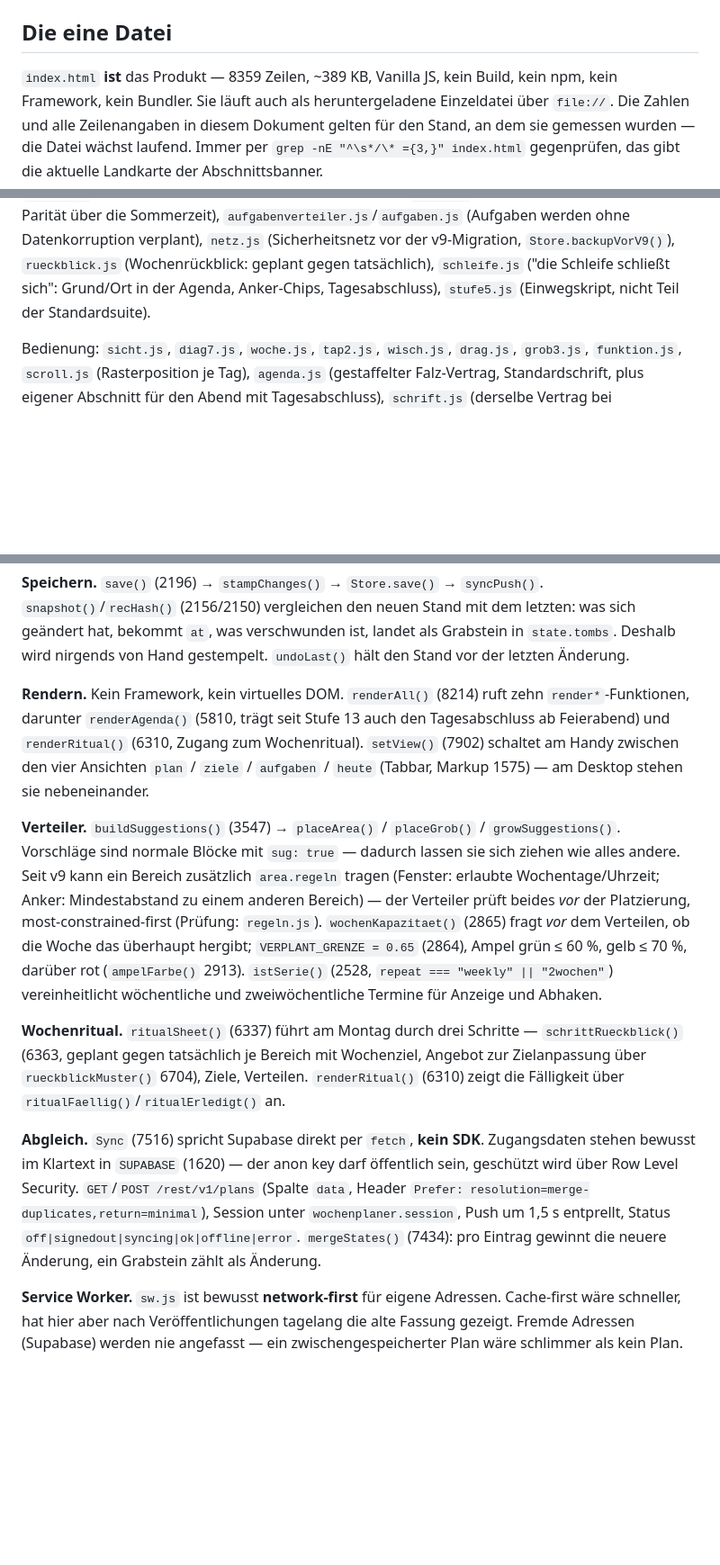
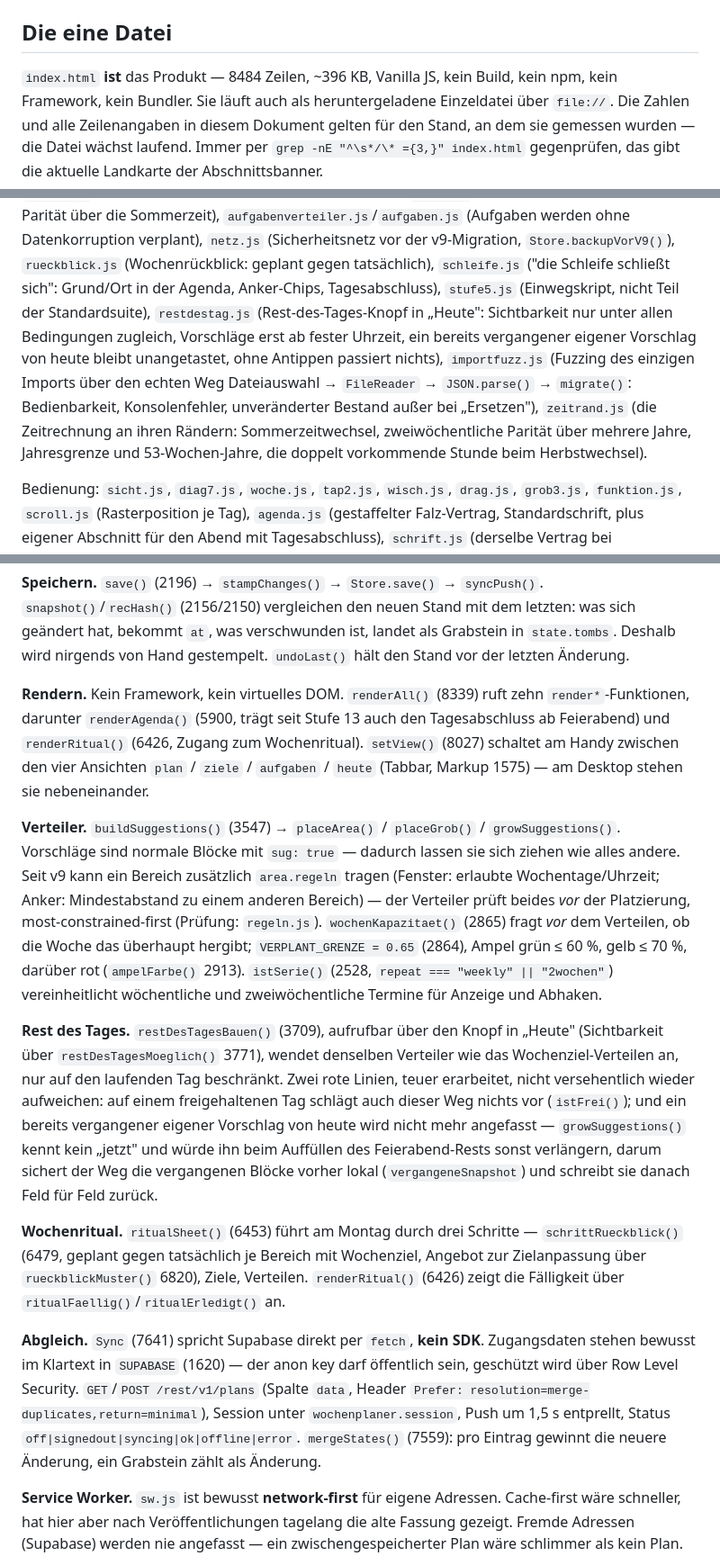
Before and after one commit to VebzyyHere/wochenplaner, a Markdown page: CLAUDE.md, 3 parts joined by grey strips. Shown at 90% size. Rendered like a GitHub page; blank space fills up the shorter version.

Commit message:
Doku auf den Stand von v1.18 gebracht
Die Zeilenangaben stammten vom Stand 4329efe; der Rest-des-Tages-Knopf
und die Import-Absicherung haben index.html seither veraendert. Alle 33
Angaben neu bestimmt, Blocktabelle, Zeilenzahl (8484) und Groesse
(~396 KB) nachgemessen.

Neu beschrieben: restdestag.js, importfuzz.js, zeitrand.js. Alle 47
Skripte in werkzeug/ kommen jetzt in mindestens einem der beiden
Dokumente vor.

Der Rest-des-Tages-Knopf ist als Faehigkeit im Architektur-Abschnitt
aufgenommen, mit den zwei roten Linien, die dabei teuer erarbeitet
wurden: auf einem freigehaltenen Tag schlaegt auch dieser Weg nichts
vor, und ein bereits vergangener eigener Vorschlag wird nicht mehr
angefasst.

Als offener Punkt festgehalten, damit er nicht verlorengeht:
growSuggestions() kennt generell kein "jetzt". Auch der woechentliche
Verteiler koennte deshalb einen laengst vergangenen eigenen Vorschlag
von heute verlaengern, weil clearSuggestions(warm) den laufenden Tag
bewusst unberuehrt laesst. Nicht repariert, nur notiert.

44 Skripte, 0 rot, nichts uebersprungen.

Co-Authored-By: Claude Opus 5 <noreply@anthropic.com>

```diff
--- a/CLAUDE.md
+++ b/CLAUDE.md
@@ -11,7 +11,7 @@ Oberfläche, Bezeichner, Kommentare, Commits. Live auf GitHub Pages:
 
 ## Die eine Datei
 
-`index.html` **ist** das Produkt — 8359 Zeilen, ~389 KB, Vanilla JS, kein Build, kein npm,
+`index.html` **ist** das Produkt — 8484 Zeilen, ~396 KB, Vanilla JS, kein Build, kein npm,
 kein Framework, kein Bundler. Sie läuft auch als heruntergeladene Einzeldatei über `file://`.
 Die Zahlen und alle Zeilenangaben in diesem Dokument gelten für den Stand, an dem sie gemessen
 wurden — die Datei wächst laufend. Immer per `grep -nE "^\s*/\* ={3,}" index.html` gegenprüfen,
@@ -73,7 +73,14 @@ bei erneutem Lauf ruhig), `wunsch.js` (Startzeiten je Art gegen ihren Wunschpunk
 (Aufgaben werden ohne Datenkorruption verplant), `netz.js` (Sicherheitsnetz vor der
 v9-Migration, `Store.backupVorV9()`), `rueckblick.js` (Wochenrückblick: geplant gegen
 tatsächlich), `schleife.js` ("die Schleife schließt sich": Grund/Ort in der Agenda, Anker-Chips,
-Tagesabschluss), `stufe5.js` (Einwegskript, nicht Teil der Standardsuite).
+Tagesabschluss), `stufe5.js` (Einwegskript, nicht Teil der Standardsuite), `restdestag.js`
+(Rest-des-Tages-Knopf in „Heute": Sichtbarkeit nur unter allen Bedingungen zugleich, Vorschläge
+erst ab fester Uhrzeit, ein bereits vergangener eigener Vorschlag von heute bleibt unangetastet,
+ohne Antippen passiert nichts), `importfuzz.js` (Fuzzing des einzigen Imports über den echten Weg
+Dateiauswahl → `FileReader` → `JSON.parse()` → `migrate()`: Bedienbarkeit, Konsolenfehler,
+unveränderter Bestand außer bei „Ersetzen"), `zeitrand.js` (die Zeitrechnung an ihren Rändern:
+Sommerzeitwechsel, zweiwöchentliche Parität über mehrere Jahre, Jahresgrenze und
+53-Wochen-Jahre, die doppelt vorkommende Stunde beim Herbstwechsel).
 
 Bedienung: `sicht.js`, `diag7.js`, `woche.js`, `tap2.js`, `wisch.js`, `drag.js`, `grob3.js`,
 `funktion.js`, `scroll.js` (Rasterposition je Tag), `agenda.js` (gestaffelter Falz-Vertrag,
@@ -135,10 +142,10 @@ zum ersten Mal auf `version: 9` zieht — eigener Schlüssel neben dem Zustand,
 hat, bekommt `at`, was verschwunden ist, landet als Grabstein in `state.tombs`. Deshalb wird
 nirgends von Hand gestempelt. `undoLast()` hält den Stand vor der letzten Änderung.
 
-**Rendern.** Kein Framework, kein virtuelles DOM. `renderAll()` (8214) ruft zehn
-`render*`-Funktionen, darunter `renderAgenda()` (5810, trägt seit Stufe 13 auch den
-Tagesabschluss ab Feierabend) und `renderRitual()` (6310, Zugang zum Wochenritual). `setView()`
-(7902) schaltet am Handy zwischen den vier Ansichten `plan` / `ziele` / `aufgaben` / `heute`
+**Rendern.** Kein Framework, kein virtuelles DOM. `renderAll()` (8339) ruft zehn
+`render*`-Funktionen, darunter `renderAgenda()` (5900, trägt seit Stufe 13 auch den
+Tagesabschluss ab Feierabend) und `renderRitual()` (6426, Zugang zum Wochenritual). `setView()`
+(8027) schaltet am Handy zwischen den vier Ansichten `plan` / `ziele` / `aufgaben` / `heute`
 (Tabbar, Markup 1575) — am Desktop stehen sie nebeneinander.
 
 **Verteiler.** `buildSuggestions()` (3547) → `placeArea()` / `placeGrob()` / `growSuggestions()`.
@@ -151,17 +158,26 @@ grün ≤ 60 %, gelb ≤ 70 %, darüber rot (`ampelFarbe()` 2913). `istSerie()`
 "weekly" || "2wochen"`) vereinheitlicht wöchentliche und zweiwöchentliche Termine für Anzeige und
 Abhaken.
 
-**Wochenritual.** `ritualSheet()` (6337) führt am Montag durch drei Schritte —
-`schrittRueckblick()` (6363, geplant gegen tatsächlich je Bereich mit Wochenziel, Angebot zur
-Zielanpassung über `rueckblickMuster()` 6704), Ziele, Verteilen. `renderRitual()` (6310) zeigt die
+**Rest des Tages.** `restDesTagesBauen()` (3709), aufrufbar über den Knopf in „Heute"
+(Sichtbarkeit über `restDesTagesMoeglich()` 3771), wendet denselben Verteiler wie das
+Wochenziel-Verteilen an, nur auf den laufenden Tag beschränkt. Zwei rote Linien, teuer erarbeitet,
+nicht versehentlich wieder aufweichen: auf einem freigehaltenen Tag schlägt auch dieser Weg nichts
+vor (`istFrei()`); und ein bereits vergangener eigener Vorschlag von heute wird nicht mehr
+angefasst — `growSuggestions()` kennt kein „jetzt" und würde ihn beim Auffüllen des
+Feierabend-Rests sonst verlängern, darum sichert der Weg die vergangenen Blöcke vorher lokal
+(`vergangeneSnapshot`) und schreibt sie danach Feld für Feld zurück.
+
+**Wochenritual.** `ritualSheet()` (6453) führt am Montag durch drei Schritte —
+`schrittRueckblick()` (6479, geplant gegen tatsächlich je Bereich mit Wochenziel, Angebot zur
+Zielanpassung über `rueckblickMuster()` 6820), Ziele, Verteilen. `renderRitual()` (6426) zeigt die
 Fälligkeit über `ritualFaellig()`/`ritualErledigt()` an.
 
-**Abgleich.** `Sync` (7516) spricht Supabase direkt per `fetch`, **kein SDK**. Zugangsdaten stehen
+**Abgleich.** `Sync` (7641) spricht Supabase direkt per `fetch`, **kein SDK**. Zugangsdaten stehen
 bewusst im Klartext in `SUPABASE` (1620) — der anon key darf öffentlich sein, geschützt wird über
 Row Level Security. `GET`/`POST /rest/v1/plans` (Spalte `data`, Header
 `Prefer: resolution=merge-duplicates,return=minimal`), Session unter `wochenplaner.session`,
 Push um 1,5 s entprellt, Status `off|signedout|syncing|ok|offline|error`.
-`mergeStates()` (7434): pro Eintrag gewinnt die neuere Änderung, ein Grabstein zählt als Änderung.
+`mergeStates()` (7559): pro Eintrag gewinnt die neuere Änderung, ein Grabstein zählt als Änderung.
 
 **Service Worker.** `sw.js` ist bewusst **network-first** für eigene Adressen. Cache-first wäre
 schneller, hat hier aber nach Veröffentlichungen tagelang die alte Fassung gezeigt. Fremde Adressen
```
Also changed, not shown: other parts of CLAUDE.md (+14 -5 lines), werkzeug/README.md (+3 -0 lines).
